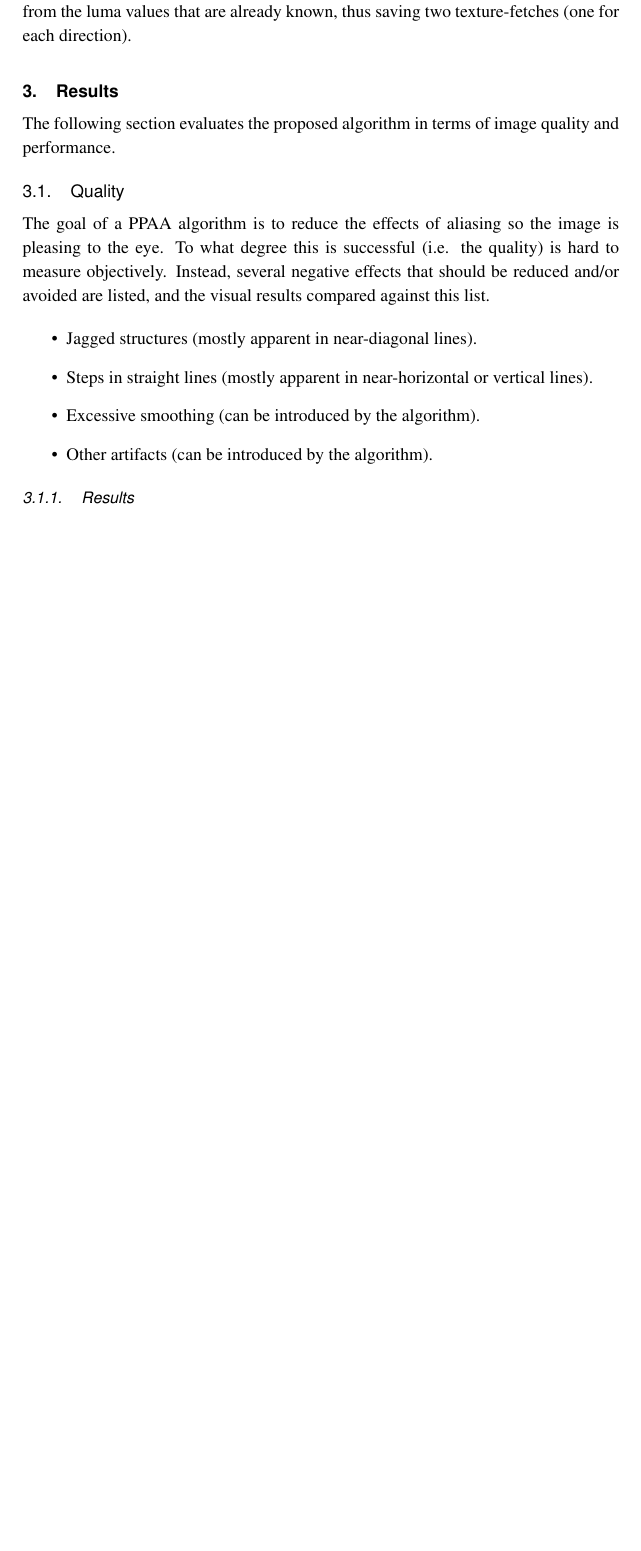
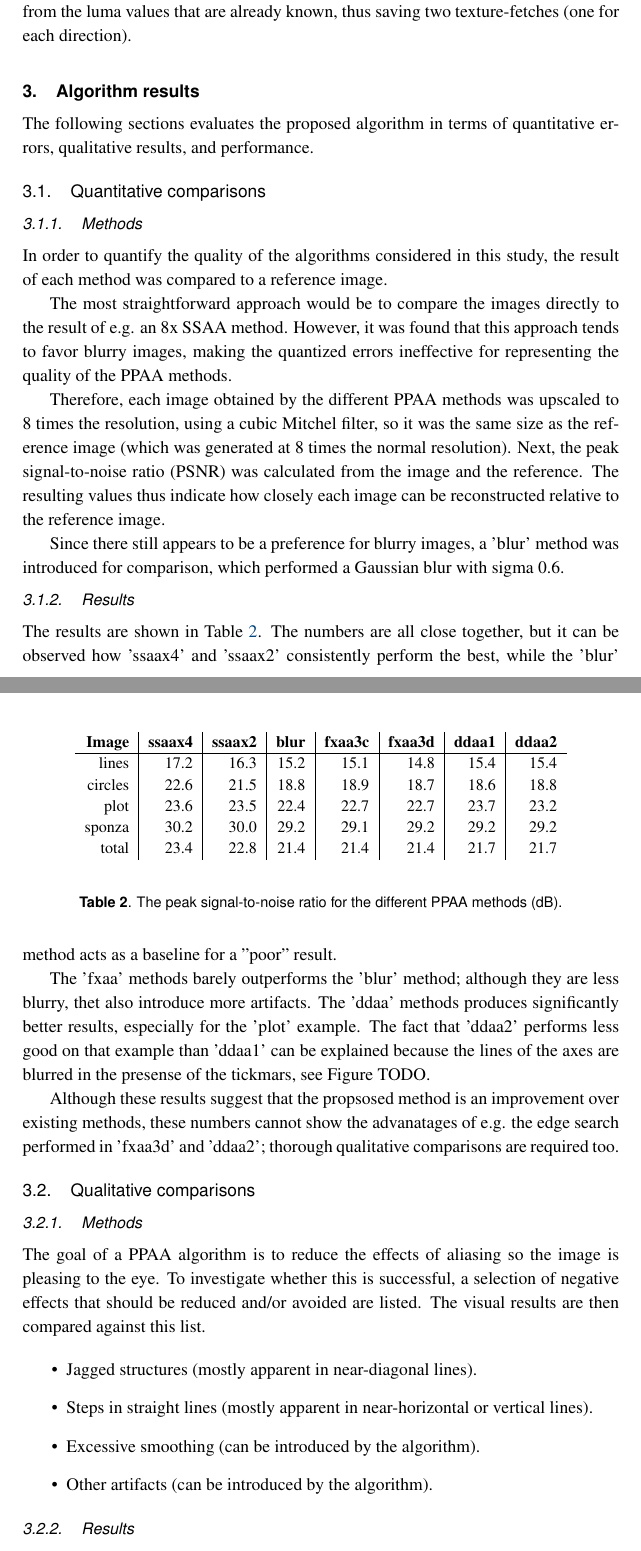
Before and after one commit to almarklein/ppaa-experiments, a LaTeX document (ddaa_paper/klein_ddaa.tex): part of page 9 of 14 before the commit and two parts of pages 9 and 10 of 15 after it, the two joined at a grey line, cut so that both start at the same text, the shorter picture padded with empty space. Compiled offline with pdfLaTeX.

Commit message:
Include quant results

```diff
--- a/ddaa_paper/klein_ddaa.tex
+++ b/ddaa_paper/klein_ddaa.tex
@@ -396,9 +398,68 @@ the luma values that are already known, thus saving two texture-fetches (one for
 %=========================================================================
 %=========================================================================
 
-\section{Results}
+\section{Algorithm results}
 
-The following section evaluates the proposed algorithm in terms of image quality and performance.
+The following sections evaluates the proposed algorithm in terms of quantitative
+errors, qualitative results, and performance.
+
+
+%=========================================================================
+
+\subsection{Quantitative comparisons}
+
+\subsubsection{Methods}
+
+In order to quantify the quality of the algorithms considered in this study,
+the result of each method was compared to a reference image.
+
+The most straightforward approach would be to compare the images directly to the
+result of e.g. an 8x SSAA method. However, it was found that this approach tends
+to favor blurry images, making the quantized errors ineffective for representing
+the quality of the PPAA methods.
+
+Therefore, each image obtained by the different PPAA methods was upscaled to 8 times the
+resolution, using a cubic Mitchel filter, so it was the same size as the
+reference image (which was generated at 8 times the normal resolution). Next,
+the peak signal-to-noise ratio (PSNR) was calculated from the image and the
+reference. The resulting values thus indicate how closely each image can be reconstructed
+relative to the reference image.
+
+Since there still appears to be a preference for blurry images,
+a 'blur' method was introduced for comparison, which performed a Gaussian blur with sigma 0.6.
+
+
+\subsubsection{Results}
+
+\begin{table}[tb]
+\small
+\begin{center}
+\begin{tabular}{r|r|r|r|r|r|r|r}
+\textbf{Image} & \textbf{ssaax4} & \textbf{ssaax2} & \textbf{blur} & \textbf{fxaa3c} & \textbf{fxaa3d} & \textbf{ddaa1} & \textbf{ddaa2} \\
+\hline
+lines & 17.2 & 16.3 & 15.2 & 15.1 & 14.8 & 15.4 & 15.4 \\
+circles & 22.6 & 21.5 & 18.8 & 18.9 & 18.7 & 18.6 & 18.8 \\
+plot & 23.6 & 23.5 & 22.4 & 22.7 & 22.7 & 23.7 & 23.2 \\
+sponza & 30.2 & 30.0 & 29.2 & 29.1 & 29.2 & 29.2 & 29.2 \\
+total & 23.4 & 22.8 & 21.4 & 21.4 & 21.4 & 21.7 & 21.7 \\
+\end{tabular}
+\end{center}
+\caption{The peak signal-to-noise ratio for the different PPAA methods (dB).}
+\label{tbl:psnr}
+\end{table}
+
+The results are shown in Table~\ref{tbl:psnr}. The numbers are all close
+together, but it can be observed how 'ssaax4' and 'ssaax2' consistently perform
+the best, while the 'blur' method acts as a baseline for a "poor" result.
+
+The 'fxaa' methods barely outperforms the 'blur' method; although they are less blurry, thet also introduce more artifacts.
+The 'ddaa' methods produces significantly better results, especially for the 'plot' example.
+The fact that 'ddaa2' performs less good on that example than 'ddaa1' can be explained because the
+lines of the axes are blurred in the presense of the tickmars, see Figure~TODO.
+
+Although these results suggest that the propsosed method is an improvement over existing methods, these numbers cannot
+show the advanatages of e.g. the edge search performed in 'fxaa3d' and 'ddaa2'; thorough qualitative comparisons are required too.
+
 
 %=========================================================================
 
@@ -410,12 +471,13 @@ The following section evaluates the proposed algorithm in terms of image quality
   \label{fig:compare8}
 \end{figure}
 
-\subsection{Quality}
+\subsection{Qualitative comparisons}
+
+\subsubsection{Methods}
 
 The goal of a PPAA algorithm is to reduce the effects of aliasing so the image is
-pleasing to the eye. To what degree this is successful (i.e. the
-quality) is hard to measure objectively. Instead, several negative effects
-that should be reduced and/or avoided are listed, and the visual results compared against this list.
+pleasing to the eye. To investigate whether this is successful, a selection of negative effects
+that should be reduced and/or avoided are listed. The visual results are then compared against this list.
 
 \begin{itemize}
 \item Jagged structures (mostly apparent in near-diagonal lines).
```
Also changed, not shown: ddaa_paper/klein_ddaa.tex (18 more changed lines).
